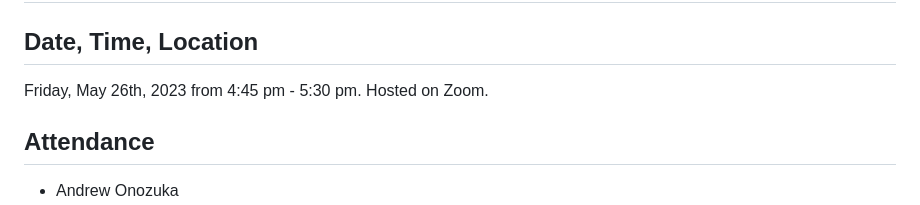
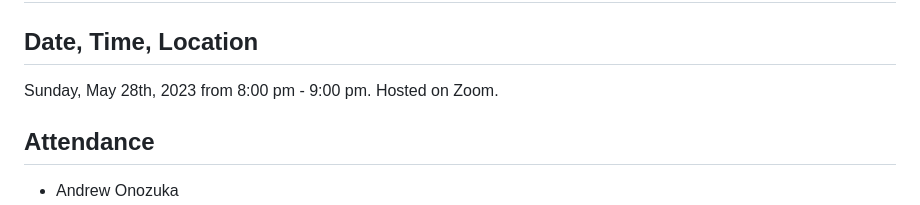
Before and after one commit to cse110-sp23-group5/cse110-sp23-group5, a Markdown page: admin/meetings/052823-retrospective.md, the part around the change printed below. GitHub-like rendering.

Commit message:
update retrospective

```diff
--- a/admin/meetings/052623-retrospective.md
+++ b/admin/meetings/052823-retrospective.md
@@ -2,7 +2,7 @@
 
 ## Date, Time, Location
 
-Friday, May 26th, 2023 from 4:45 pm -  5:30 pm. Hosted on Zoom.
+Sunday, May 28th, 2023 from 8:00 pm -  9:00 pm. Hosted on Zoom.
 
 ## Attendance
 - Andrew Onozuka
```
Also changed, not shown: other parts of admin/meetings/052823-retrospective.md (+1 -1 lines).
